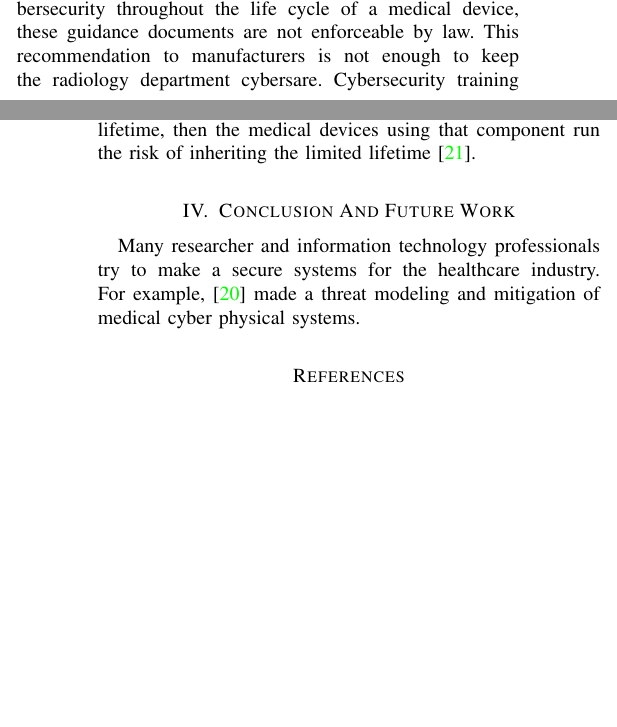
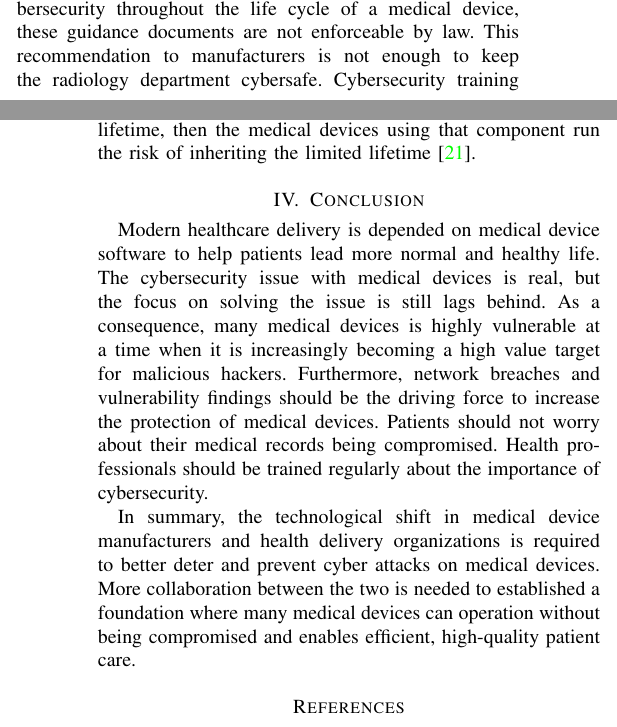
Before and after one commit to 4rthur03/AdvNetworkSecurity, a LaTeX paper (Security Problems With Modern Medical Devices.tex): two parts of the columns of pages 4 and 5 of 6, joined at a grey line, cut so that both start at the same text, the shorter picture padded with empty space. Compiled offline with pdfLaTeX.

Commit message:
Finally finish everything

```diff
--- a/Security Problems With Modern Medical Devices.tex
+++ b/Security Problems With Modern Medical Devices.tex
@@ -174,11 +174,12 @@ Many researcher and information technology professionals try to make a secure sy
 	\item Appropriate documentation to demonstrate that the device will be provided to purchasers and users free of malware.
 	\item Device instructions for use and product specifications related to recommended antivirus software and/or firewall.
 \end{itemize}
-Although the FDA acknowledges the need to consider cybersecurity throughout the life cycle of a medical device, these guidance documents are not enforceable by law. This recommendation to manufacturers is not enough to keep the radiology department cybersare. Cybersecurity training should be mandatory for all employees of a health delivery organization, regardless of their role in the organization \cite{ferrara2019cybersecurity}. Lastly, there should be a matching between the lifecycles of underlying software to the production lifecycles of the medical device. For example, if a component is known to have a limited lifetime, then the medical devices using that component run the risk of inheriting the limited lifetime \cite{fu2014controlling}.
+Although the FDA acknowledges the need to consider cybersecurity throughout the life cycle of a medical device, these guidance documents are not enforceable by law. This recommendation to manufacturers is not enough to keep the radiology department cybersafe. Cybersecurity training should be mandatory for all employees of a health delivery organization, regardless of their role in the organization \cite{ferrara2019cybersecurity}. Lastly, there should be a matching between the lifecycles of underlying software to the production lifecycles of the medical device. For example, if a component is known to have a limited lifetime, then the medical devices using that component run the risk of inheriting the limited lifetime \cite{fu2014controlling}.
 
-\section{Conclusion And Future Work}
+\section{Conclusion}
 \label{sec:Conclusion}
-Many researcher and information technology professionals try to make a secure systems for the healthcare industry. For example, \cite{Almohri:2017:TMM:3204094.3204113} made a threat modeling and mitigation of medical cyber physical systems.
+Modern healthcare delivery is depended on medical device software to help patients lead more normal and healthy life. The cybersecurity issue with medical devices is real, but the focus on solving the issue is still lags behind. As a consequence, many medical devices is highly vulnerable at a time when it is increasingly becoming a high value target for malicious hackers. Furthermore, network breaches and vulnerability findings should be the driving force to increase the protection of medical devices. Patients should not worry about their medical records being compromised. Health professionals should be trained regularly about the importance of cybersecurity. \par
+In summary, the technological shift in medical device manufacturers and health delivery organizations is required to better deter and prevent cyber attacks on medical devices. More collaboration between the two is needed to established a foundation where many medical devices can operation without being compromised and enables efficient, high-quality patient care.
 
 
 %--- bibliography ---
```
Also changed, not shown: Security Problems With Modern Medical Devices.pdf, 4 other files.
